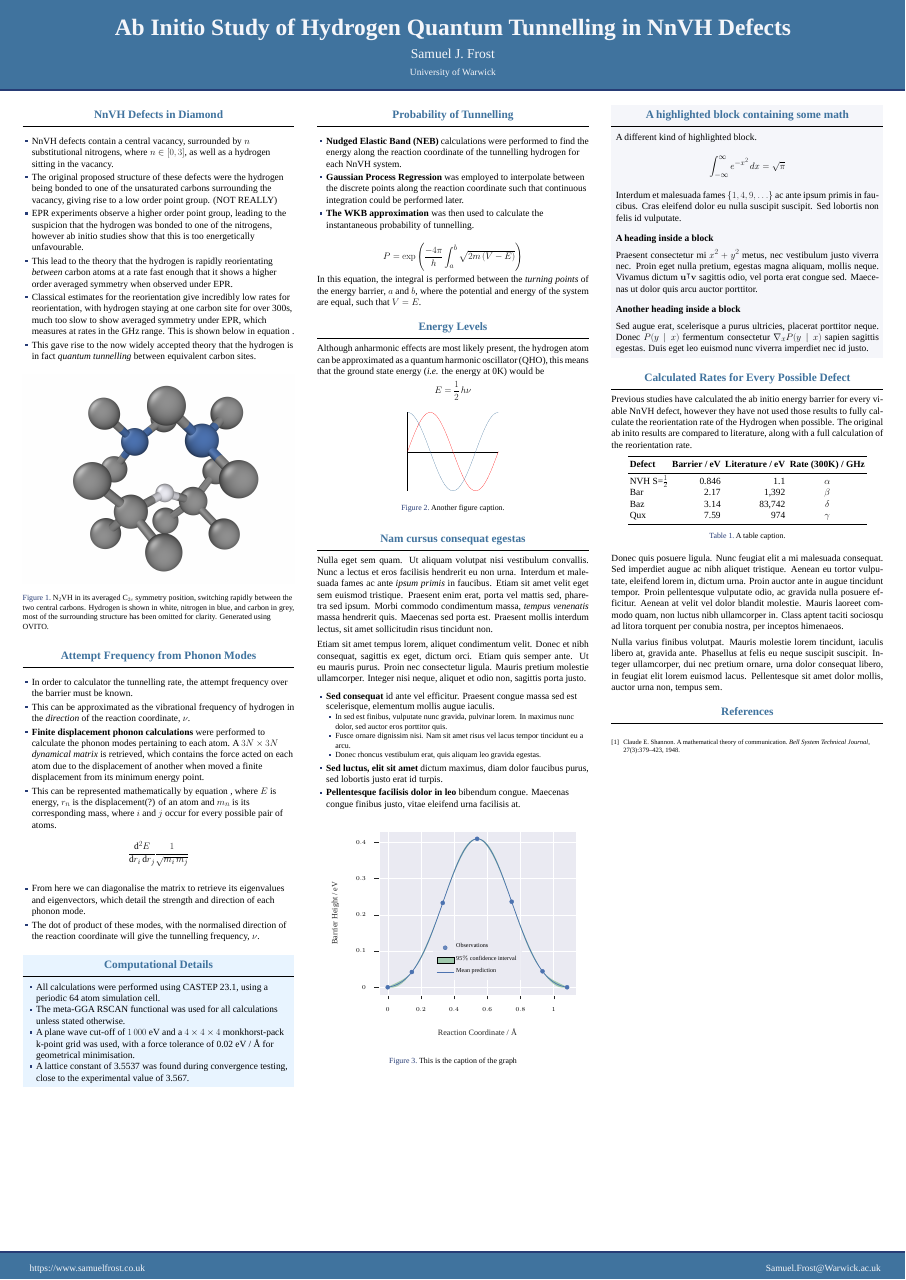
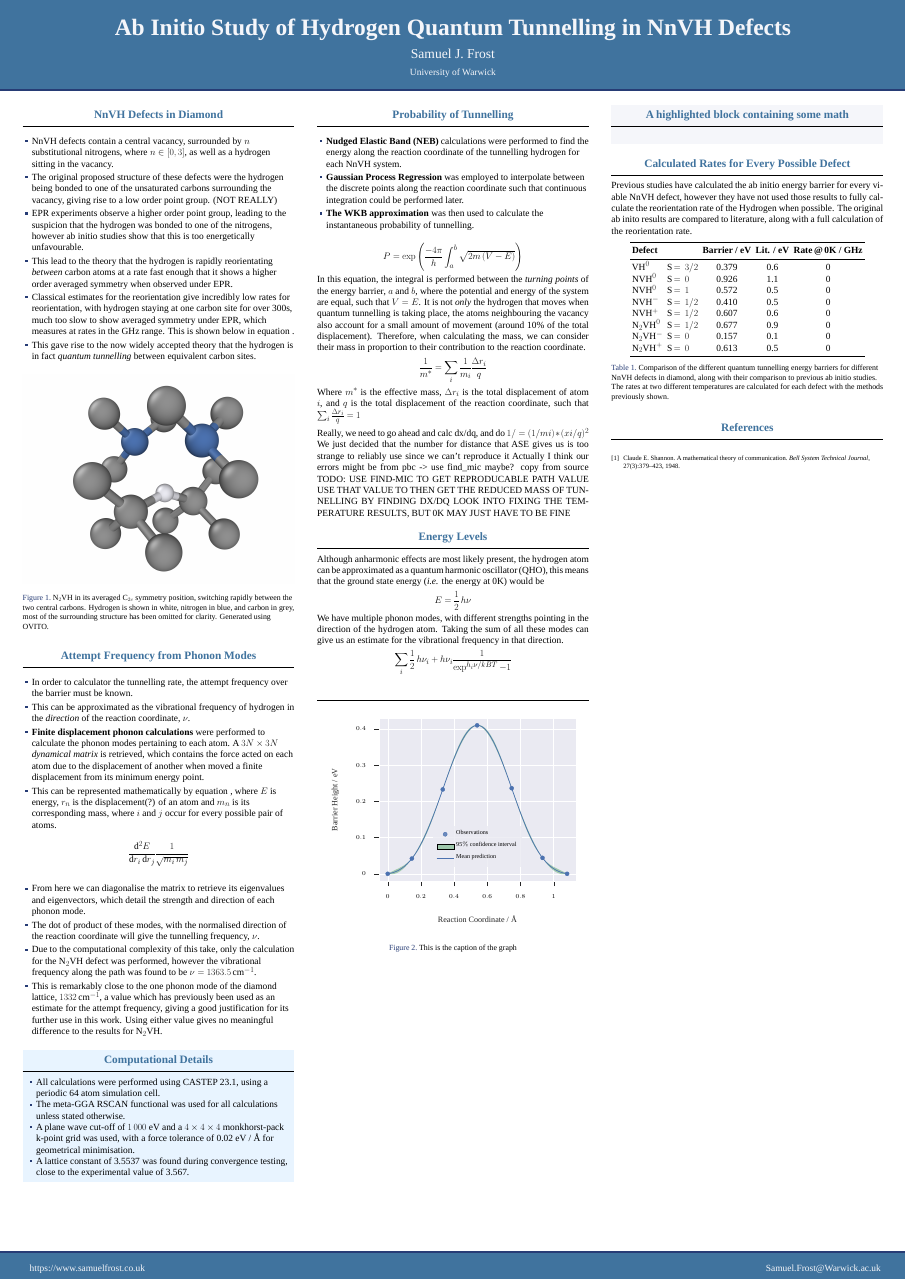
Before and after one commit to Samuel-Frost/Poster, a LaTeX poster (poster.tex): the whole page. The pictures show the PDF file poster.pdf that the author committed with the source.

Commit message:
Updates from Overleaf

```diff
--- a/poster.tex
+++ b/poster.tex
@@ -111,6 +112,8 @@
     \begin{itemize}
         \item From here we can diagonalise the matrix to retrieve its eigenvalues and eigenvectors, which detail the strength and direction of each phonon mode.
         \item The dot of product of these modes, with the normalised direction of the reaction coordinate will give the tunnelling frequency, $\nu$.
+        \item Due to the computational complexity of this take, only the calculation for the N$_2$VH defect was performed, however the vibrational frequency along the path was found to be $\nu = 1363.5$\,cm$^{-1}$.
+        \item This is remarkably close to the one phonon mode of the diamond lattice, $1332$\,cm$^{-1}$, a value which has previously been used as an estimate for the attempt frequency, giving a good justification for its further use in this work. Using either value gives no meaningful difference to the results for N$_2$VH.
     \end{itemize}
 
   \end{block}
@@ -143,7 +146,19 @@
         P &= \exp \left(\frac{-4\pi}{h}\int_a^b \sqrt{2m\,(V-E)}  \right)
     \end{align*}
     In this equation, the integral is performed between the \emph{turning points} of the energy barrier, $a$ and $b$, where the potential and energy of the system are equal, such that $V = E$.
+    It is not \emph{only} the hydrogen that moves when quantum tunnelling is taking place, the atoms neighbouring the vacancy also account for a small amount of movement (around 10\% of the total displacement).
+    Therefore, when calculating the mass, we can consider their mass in proportion to their contribution to the reaction coordinate.
+    \begin{align*}
+        \frac{1}{m^*} = \sum_i \frac{1}{m_i} \frac{\Delta r_i}{q}
+    \end{align*}
+    Where $m^*$ is the effective mass, $\Delta r_i$ is the total displacement of atom $i$, and $q$ is the total displacement of the reaction coordinate, such that $\sum_i \frac{\Delta r_i}{q} = 1$
 
+    Really, we need to go ahead and calc dx/dq, and do $1/μ = Σ(1/mi) * (∂xi/∂q)^2$
+    We just decided that the number for distance that ASE gives us is too strange to reliably use since we can't reproduce it
+    Actually I think our errors might be from pbc -> use find$\_$mic maybe? copy from source
+    TODO: USE FIND-MIC TO GET REPRODUCABLE PATH VALUE
+          USE THAT VALUE TO THEN GET THE REDUCED MASS OF TUNNELLING BY FINDING DX/DQ
+          LOOK INTO FIXING THE TEMPERATURE RESULTS, BUT 0K MAY JUST HAVE TO BE FINE
 
   \end{block}
 
@@ -151,59 +166,13 @@
 
     Although anharmonic effects are most likely present, the hydrogen atom can be approximated as a quantum harmonic oscillator (QHO), this means that the ground state energy (\emph{i.e.} the energy at 0K) would be
     $$E = \frac{1}{2}\,h\nu$$
-
-    \begin{figure}
-      \centering
-      \begin{tikzpicture}
-        \begin{axis}[
-            scale only axis,
-            no markers,
-            domain=0:2*pi,
-            samples=100,
-            axis lines=center,
-            axis line style={-},
-            ticks=none]
-          \addplot[red] {sin(deg(x))};
-          \addplot[blue] {cos(deg(x))};
-        \end{axis}
-      \end{tikzpicture}
-      \caption{Another figure caption.}
-    \end{figure}
+    We have multiple phonon modes, with different strengths pointing in the direction of the hydrogen atom. Taking the sum of all these modes can give us an estimate for the vibrational frequency in that direction.
+    $$ \sum_i \frac{1}{2}\,h\nu_i + h\nu_i \frac{1}{\exp^{h_i\nu/kBT} - 1} $$
 
   \end{block}
 
-  \begin{block}{Nam cursus consequat egestas}
+  \begin{block}{}
 
-    Nulla eget sem quam. Ut aliquam volutpat nisi vestibulum convallis. Nunc a
-    lectus et eros facilisis hendrerit eu non urna. Interdum et malesuada fames
-    ac ante \textit{ipsum primis} in faucibus. Etiam sit amet velit eget sem
-    euismod tristique. Praesent enim erat, porta vel mattis sed, pharetra sed
-    ipsum. Morbi commodo condimentum massa, \textit{tempus venenatis} massa
-    hendrerit quis. Maecenas sed porta est. Praesent mollis interdum lectus,
-    sit amet sollicitudin risus tincidunt non.
-
-    Etiam sit amet tempus lorem, aliquet condimentum velit. Donec et nibh
-    consequat, sagittis ex eget, dictum orci. Etiam quis semper ante. Ut eu
-    mauris purus. Proin nec consectetur ligula. Mauris pretium molestie
-    ullamcorper. Integer nisi neque, aliquet et odio non, sagittis porta justo.
-
-    \begin{itemize}
-      \item \textbf{Sed consequat} id ante vel efficitur. Praesent congue massa
-        sed est scelerisque, elementum mollis augue iaculis.
-        \begin{itemize}
-          \item In sed est finibus, vulputate
-            nunc gravida, pulvinar lorem. In maximus nunc dolor, sed auctor eros
-            porttitor quis.
-          \item Fusce ornare dignissim nisi. Nam sit amet risus vel lacus
-            tempor tincidunt eu a arcu.
-          \item Donec rhoncus vestibulum erat, quis aliquam leo
-            gravida egestas.
-        \end{itemize}
-      \item \textbf{Sed luctus, elit sit amet} dictum maximus, diam dolor
-        faucibus purus, sed lobortis justo erat id turpis.
-      \item \textbf{Pellentesque facilisis dolor in leo} bibendum congue.
-        Maecenas congue finibus justo, vitae eleifend urna facilisis at.
-    \end{itemize}
 
 \begin{figure}[htbp]
     \centering
@@ -228,29 +197,6 @@
 
   \begin{exampleblock}{A highlighted block containing some math}
 
-    A different kind of highlighted block.
-
-    $$
-    \int_{-\infty}^{\infty} e^{-x^2}\,dx = \sqrt{\pi}
-    $$
-
-    Interdum et malesuada fames $\{1, 4, 9, \ldots\}$ ac ante ipsum primis in
-    faucibus. Cras eleifend dolor eu nulla suscipit suscipit. Sed lobortis non
-    felis id vulputate.
-
-    \heading{A heading inside a block}
-
-    Praesent consectetur mi $x^2 + y^2$ metus, nec vestibulum justo viverra
-    nec. Proin eget nulla pretium, egestas magna aliquam, mollis neque. Vivamus
-    dictum $\mathbf{u}^\intercal\mathbf{v}$ sagittis odio, vel porta erat
-    congue sed. Maecenas ut dolor quis arcu auctor porttitor.
-
-    \heading{Another heading inside a block}
-
-    Sed augue erat, scelerisque a purus ultricies, placerat porttitor neque.
-    Donec $P(y \mid x)$ fermentum consectetur $\nabla_x P(y \mid x)$ sapien
-    sagittis egestas. Duis eget leo euismod nunc viverra imperdiet nec id
-    justo.
 
   \end{exampleblock}
 
@@ -260,33 +206,23 @@
 
     \begin{table}
       \centering
-      \begin{tabular}{l r r c}
+      \begin{tabular}{l l c c c}
         \toprule
-        \textbf{Defect} & \textbf{Barrier / eV} & \textbf{Literature / eV} & \textbf{Rate (300K) / GHz} \\
+        \textbf{Defect}& &\textbf{Barrier / eV} & \textbf{Lit. / eV} & \textbf{Rate\,@\,0K / GHz} \\
         \midrule
-        NVH S=$\frac{1}{2}$ & 0.846 & 1.1 & $\alpha$ \\
-        Bar & 2.17 & 1,392 & $\beta$ \\
-        Baz & 3.14 & 83,742 & $\delta$ \\
-        Qux & 7.59 & 974 & $\gamma$ \\
+        VH$^{0}$ &S$\,=\,3/2$ & 0.379 & 0.6 & 0\\
+        NVH$^{0}$ &S$\,=\,0$ & 0.926 & 1.1 & 0\\
+        NVH$^{0}$ &S$\,=\,1$ & 0.572 & 0.5 & 0\\
+        NVH$^{-}$ &S$\,=\,1/2$ & 0.410 & 0.5 & 0\\
+        NVH$^{+}$ &S$\,=\,1/2$ & 0.607 & 0.6 & 0\\
+        N$_2$VH$^{0}$ &S$\,=\,1/2$ & 0.677 & 0.9 & 0\\
+        N$_2$VH$^{-}$ &S$\,=\,0$ & 0.157 & 0.1 & 0\\
+        N$_2$VH$^{+}$ &S$\,=\,0$ & 0.613 & 0.5 & 0\\
+
         \bottomrule
       \end{tabular}
-      \caption{A table caption.}
+      \caption{Comparison of the different quantum tunnelling energy barriers for different NnVH defects in diamond, along with their comparison to previous ab initio studies. The rates at two different temperatures are calculated for each defect with the methods previously shown.}
     \end{table}
-
-    Donec quis posuere ligula. Nunc feugiat elit a mi malesuada consequat. Sed
-    imperdiet augue ac nibh aliquet tristique. Aenean eu tortor vulputate,
-    eleifend lorem in, dictum urna. Proin auctor ante in augue tincidunt
-    tempor. Proin pellentesque vulputate odio, ac gravida nulla posuere
-    efficitur. Aenean at velit vel dolor blandit molestie. Mauris laoreet
-    commodo quam, non luctus nibh ullamcorper in. Class aptent taciti sociosqu
-    ad litora torquent per conubia nostra, per inceptos himenaeos.
-
-    Nulla varius finibus volutpat. Mauris molestie lorem tincidunt, iaculis
-    libero at, gravida ante. Phasellus at felis eu neque suscipit suscipit.
-    Integer ullamcorper, dui nec pretium ornare, urna dolor consequat libero,
-    in feugiat elit lorem euismod lacus. Pellentesque sit amet dolor mollis,
-    auctor urna non, tempus sem.
-
   \end{block}
 
   \begin{block}{References}
```
Also changed, not shown: poster.pdf, poster.tex (1 more changed lines).
